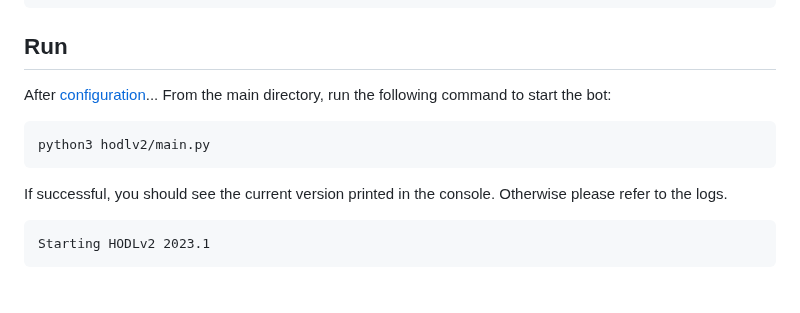
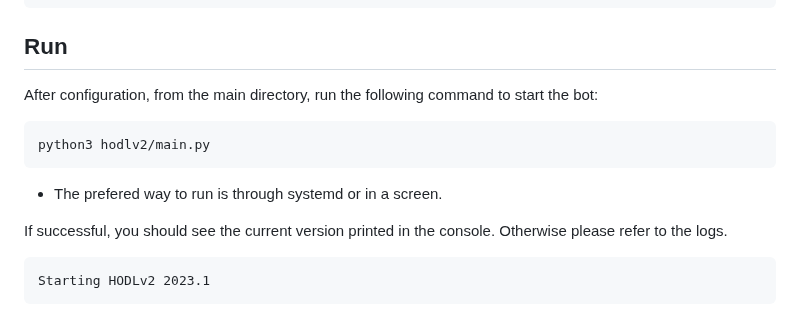
Before and after one commit to p0ntsNL/hodlv2, a Markdown page: README.md, the part around the change. Drawn GitHub-style; blank space fills up the shorter version.

````diff
--- a/README.md
+++ b/README.md
@@ -142,11 +142,12 @@ LoggingSettings:
 
 ## Run
 
-After [configuration](#configuration)...
-From the main directory, run the following command to start the bot:
+After configuration, from the main directory, run the following command to start the bot:
 ```
 python3 hodlv2/main.py
 ```
+
+* The prefered way to run is through systemd or in a screen.
 
 If successful, you should see the current version printed in the console. Otherwise please refer to the logs.
 ```
````
